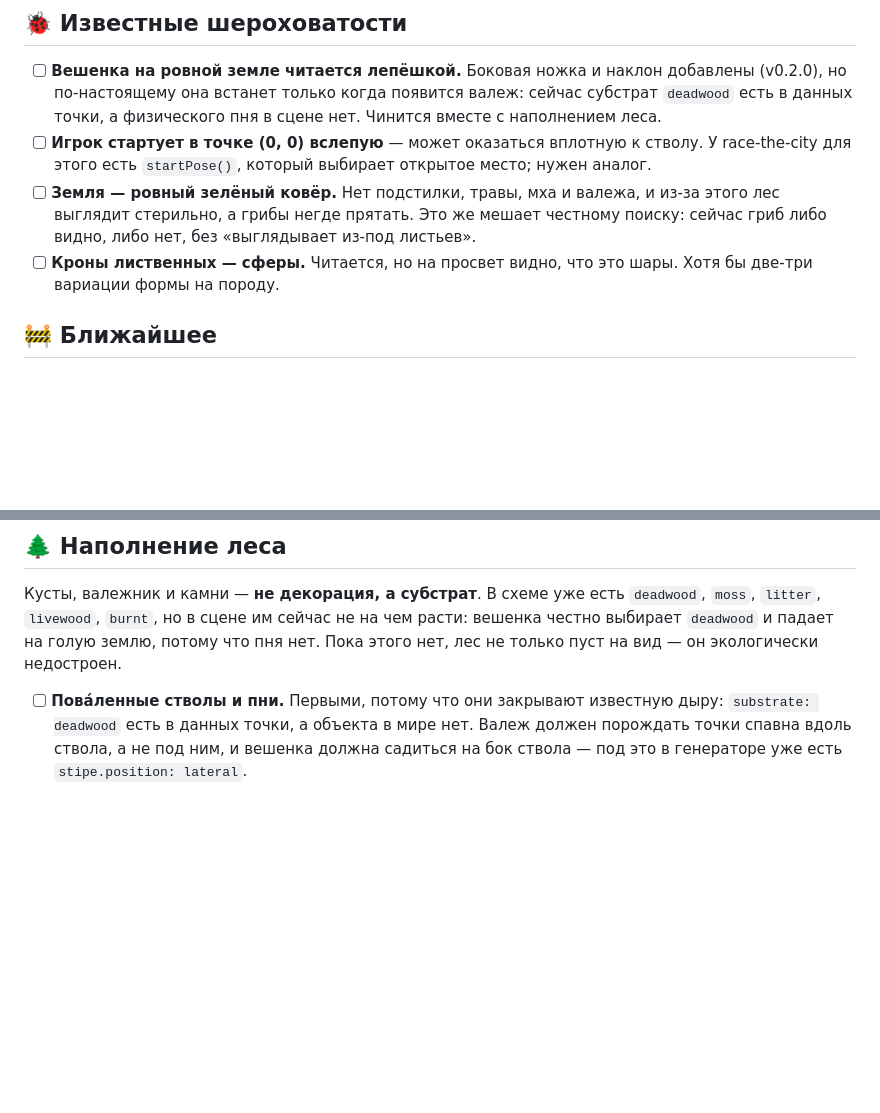
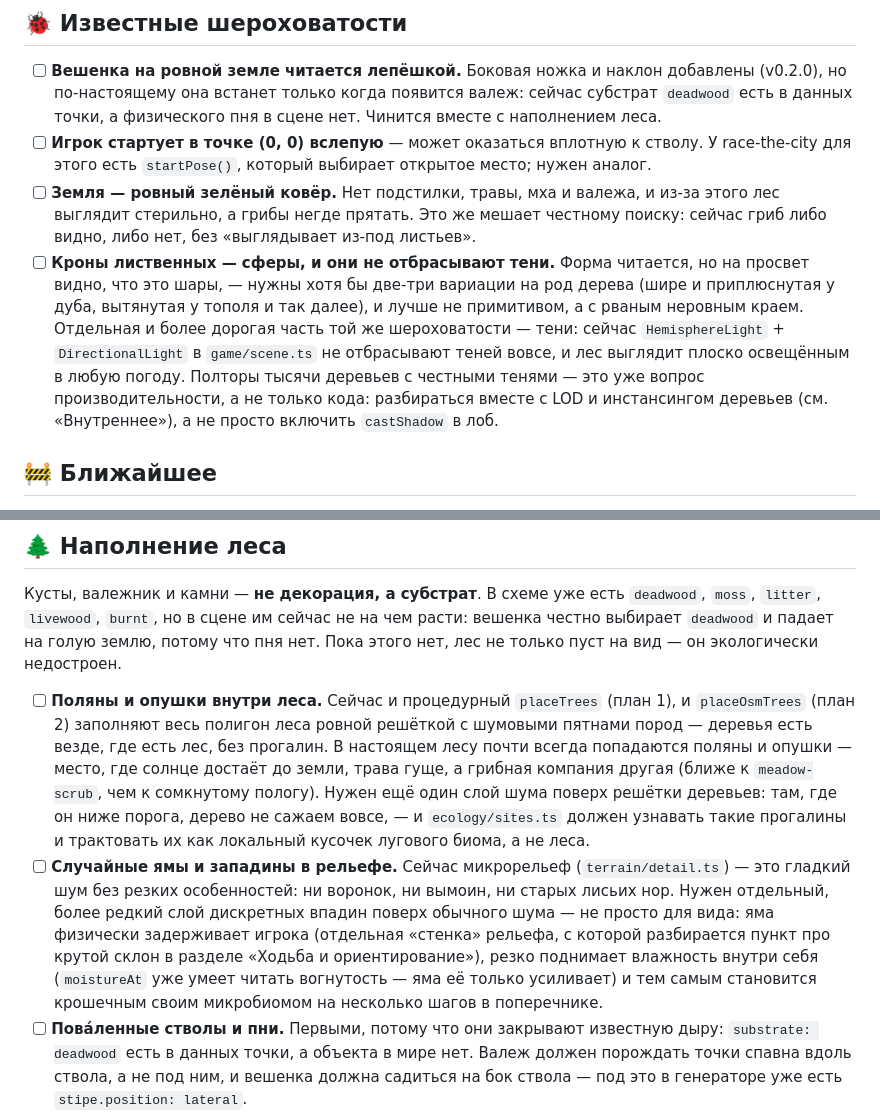
Before and after one commit to kryadov/itffm, a Markdown page: TODO.md, 2 parts joined by grey strips. Drawn GitHub-style; blank space fills up the shorter version.

Commit message:
docs: TODO — поляны/опушки в лесу, случайные ямы в рельефе, кроны деревьев без теней
Co-Authored-By: Claude Sonnet 5 <noreply@anthropic.com>
Claude-Session: https://claude.ai/code/session_015tkvaDV65oXPfhv7rAh47Y

```diff
--- a/TODO.md
+++ b/TODO.md
@@ -22,8 +22,16 @@
       из-за этого лес выглядит стерильно, а грибы негде прятать. Это же мешает
       честному поиску: сейчас гриб либо видно, либо нет, без «выглядывает из-под
       листьев».
-- [ ] **Кроны лиственных — сферы.** Читается, но на просвет видно, что это
-      шары. Хотя бы две-три вариации формы на породу.
+- [ ] **Кроны лиственных — сферы, и они не отбрасывают тени.** Форма читается,
+      но на просвет видно, что это шары, — нужны хотя бы две-три вариации на
+      род дерева (шире и приплюснутая у дуба, вытянутая у тополя и так далее),
+      и лучше не примитивом, а с рваным неровным краем. Отдельная и более
+      дорогая часть той же шероховатости — тени: сейчас `HemisphereLight` +
+      `DirectionalLight` в `game/scene.ts` не отбрасывают теней вовсе, и лес
+      выглядит плоско освещённым в любую погоду. Полторы тысячи деревьев с
+      честными тенями — это уже вопрос производительности, а не только кода:
+      разбираться вместе с LOD и инстансингом деревьев (см. «Внутреннее»), а не
+      просто включить `castShadow` в лоб.
 
 ## 🚧 Ближайшее
 
@@ -150,6 +158,24 @@
 что пня нет. Пока этого нет, лес не только пуст на вид — он экологически
 недостроен.
 
+- [ ] **Поляны и опушки внутри леса.** Сейчас и процедурный `placeTrees`
+      (план 1), и `placeOsmTrees` (план 2) заполняют весь полигон леса ровной
+      решёткой с шумовыми пятнами пород — деревья есть везде, где есть лес, без
+      прогалин. В настоящем лесу почти всегда попадаются поляны и опушки —
+      место, где солнце достаёт до земли, трава гуще, а грибная компания
+      другая (ближе к `meadow-scrub`, чем к сомкнутому пологу). Нужен ещё один
+      слой шума поверх решётки деревьев: там, где он ниже порога, дерево не
+      сажаем вовсе, — и `ecology/sites.ts` должен узнавать такие прогалины и
+      трактовать их как локальный кусочек лугового биома, а не леса.
+- [ ] **Случайные ямы и западины в рельефе.** Сейчас микрорельеф
+      (`terrain/detail.ts`) — это гладкий шум без резких особенностей: ни
+      воронок, ни вымоин, ни старых лисьих нор. Нужен отдельный, более редкий
+      слой дискретных впадин поверх обычного шума — не просто для вида: яма
+      физически задерживает игрока (отдельная «стенка» рельефа, с которой
+      разбирается пункт про крутой склон в разделе «Ходьба и ориентирование»),
+      резко поднимает влажность внутри себя (`moistureAt` уже умеет читать
+      вогнутость — яма её только усиливает) и тем самым становится крошечным
+      своим микробиомом на несколько шагов в поперечнике.
 - [ ] **Повáленные стволы и пни.** Первыми, потому что они закрывают известную
       дыру: `substrate: deadwood` есть в данных точки, а объекта в мире нет.
       Валеж должен порождать точки спавна вдоль ствола, а не под ним, и вешенка
```
